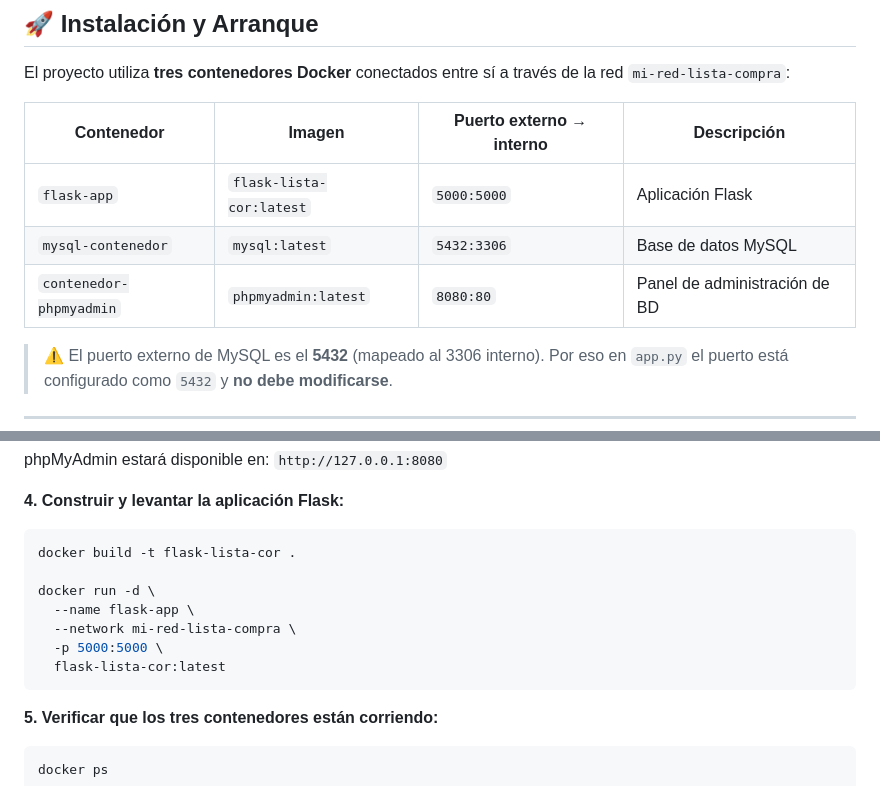
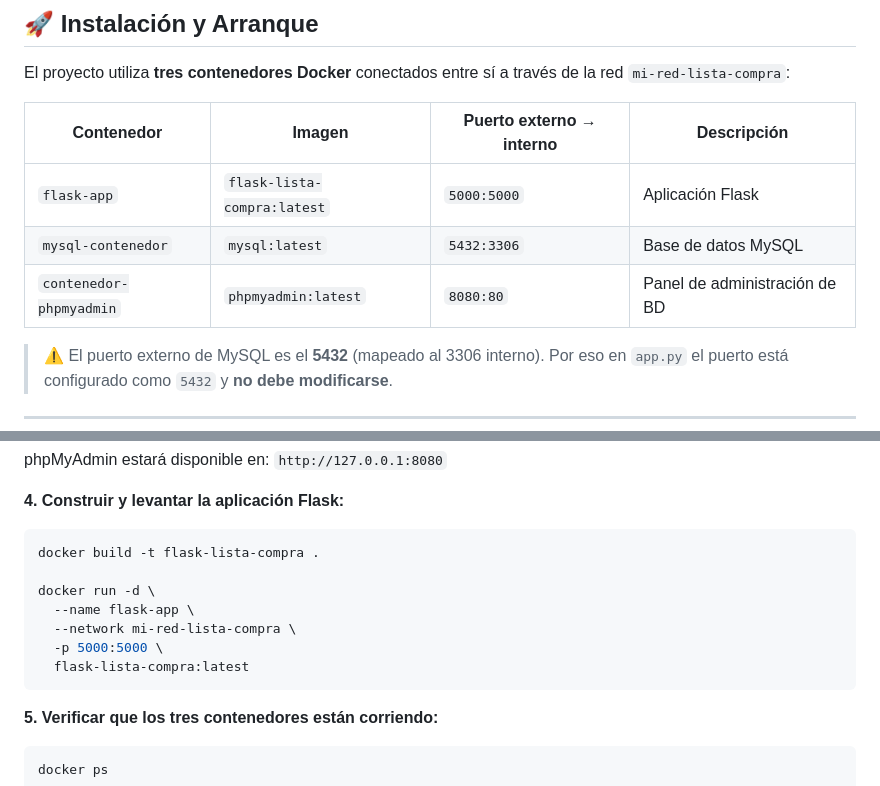
Before and after one commit to manuelDiazpas/practica-paginaWeb-dockerBDD, a Markdown page: README.md, 2 parts joined by grey strips. GitHub-like rendering.

Commit message:
Corrección de nombres de docker en el .md

````diff
--- a/README.md
+++ b/README.md
@@ -84,11 +84,11 @@ pip install -r requirements.txt
 
 El proyecto utiliza **tres contenedores Docker** conectados entre sí a través de la red `mi-red-lista-compra`:
 
-| Contenedor              | Imagen                   | Puerto externo → interno | Descripción                   |
-| ----------------------- | ------------------------ | ------------------------ | ----------------------------- |
-| `flask-app`             | `flask-lista-cor:latest` | `5000:5000`              | Aplicación Flask              |
-| `mysql-contenedor`      | `mysql:latest`           | `5432:3306`              | Base de datos MySQL           |
-| `contenedor-phpmyadmin` | `phpmyadmin:latest`      | `8080:80`                | Panel de administración de BD |
+| Contenedor              | Imagen                      | Puerto externo → interno | Descripción                   |
+| ----------------------- | --------------------------- | ------------------------ | ----------------------------- |
+| `flask-app`             | `flask-lista-compra:latest` | `5000:5000`              | Aplicación Flask              |
+| `mysql-contenedor`      | `mysql:latest`              | `5432:3306`              | Base de datos MySQL           |
+| `contenedor-phpmyadmin` | `phpmyadmin:latest`         | `8080:80`                | Panel de administración de BD |
 
 > ⚠️ El puerto externo de MySQL es el **5432** (mapeado al 3306 interno). Por eso en `app.py` el puerto está configurado como `5432` y **no debe modificarse**.
 
@@ -128,13 +128,13 @@ phpMyAdmin estará disponible en: `http://127.0.0.1:8080`
 **4. Construir y levantar la aplicación Flask:**
 
 ```bash
-docker build -t flask-lista-cor .
+docker build -t flask-lista-compra .
 
 docker run -d \
   --name flask-app \
   --network mi-red-lista-compra \
   -p 5000:5000 \
-  flask-lista-cor:latest
+  flask-lista-compra:latest
 ```
 
 **5. Verificar que los tres contenedores están corriendo:**
````
